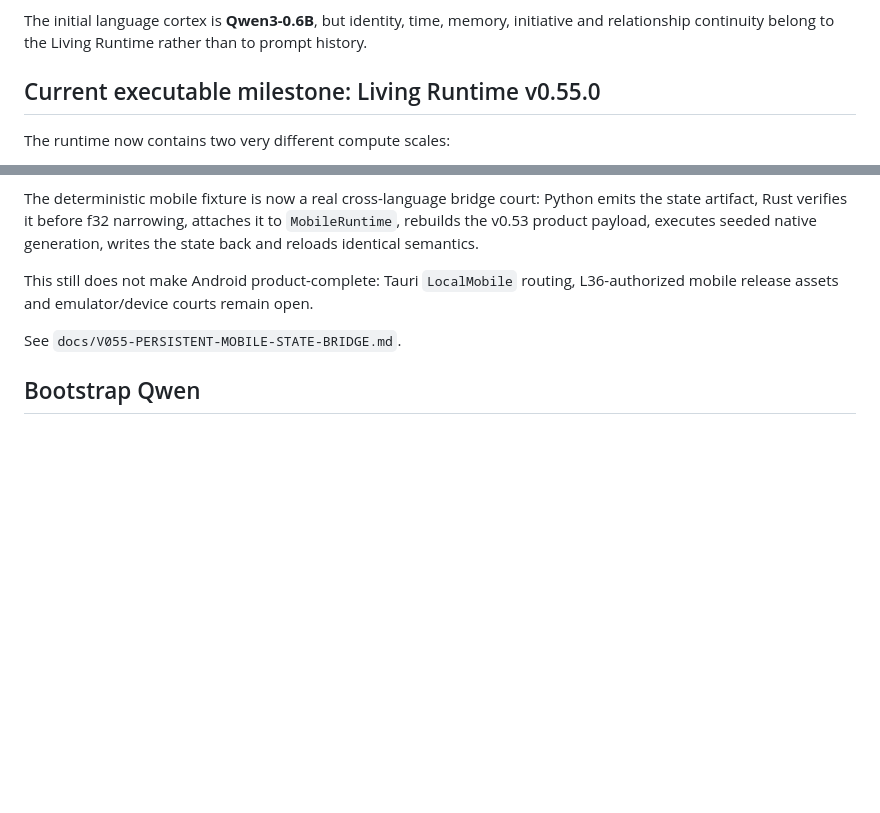
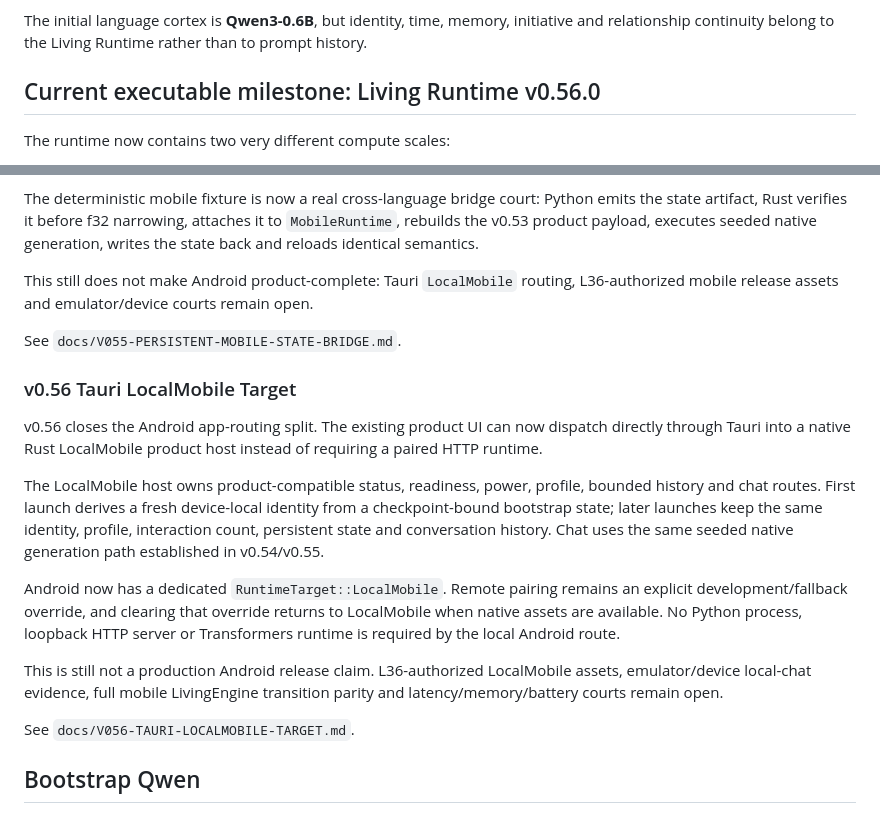
Before and after one commit to Nolane-x/Nolane-AI-personal, a Markdown page: README.md, 2 parts joined by grey strips. GitHub-like rendering; blank space fills up the shorter version.

Commit message:
docs(v0.56): publish LocalMobile routing milestone

```diff
--- a/README.md
+++ b/README.md
@@ -4,7 +4,7 @@
 
 The initial language cortex is **Qwen3-0.6B**, but identity, time, memory, initiative and relationship continuity belong to the Living Runtime rather than to prompt history.
 
-## Current executable milestone: Living Runtime v0.55.0
+## Current executable milestone: Living Runtime v0.56.0
 
 The runtime now contains two very different compute scales:
 
@@ -1517,6 +1517,18 @@ This still does not make Android product-complete: Tauri `LocalMobile` routing,
 
 See `docs/V055-PERSISTENT-MOBILE-STATE-BRIDGE.md`.
 
+### v0.56 Tauri LocalMobile Target
+
+v0.56 closes the Android app-routing split. The existing product UI can now dispatch directly through Tauri into a native Rust LocalMobile product host instead of requiring a paired HTTP runtime.
+
+The LocalMobile host owns product-compatible status, readiness, power, profile, bounded history and chat routes. First launch derives a fresh device-local identity from a checkpoint-bound bootstrap state; later launches keep the same identity, profile, interaction count, persistent state and conversation history. Chat uses the same seeded native generation path established in v0.54/v0.55.
+
+Android now has a dedicated `RuntimeTarget::LocalMobile`. Remote pairing remains an explicit development/fallback override, and clearing that override returns to LocalMobile when native assets are available. No Python process, loopback HTTP server or Transformers runtime is required by the local Android route.
+
+This is still not a production Android release claim. L36-authorized LocalMobile assets, emulator/device local-chat evidence, full mobile LivingEngine transition parity and latency/memory/battery courts remain open.
+
+See `docs/V056-TAURI-LOCALMOBILE-TARGET.md`.
+
 ## Bootstrap Qwen
 
 Model weights are intentionally **not committed to GitHub**. A pinned downloader reproduces the exact upstream checkpoint locally.
```
